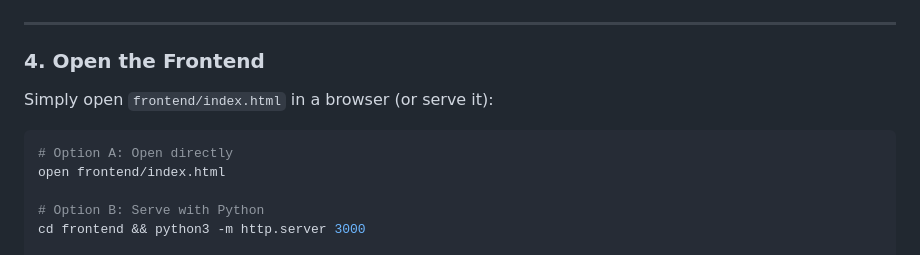
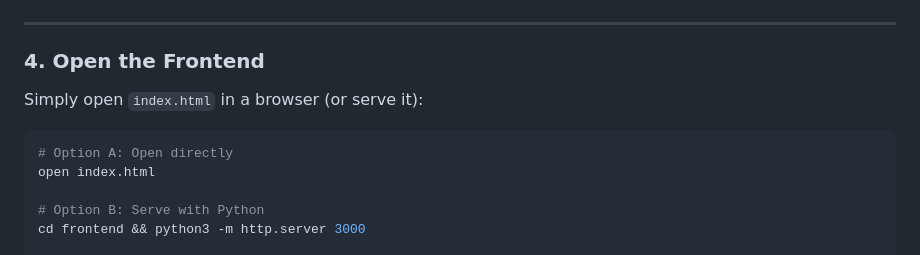
Before and after one commit to Harshita-git23/simplifiq-ai-automation, a Markdown page: README.md, the part around the change. GitHub-like rendering.

````diff
--- a/README.md
+++ b/README.md
@@ -107,11 +107,11 @@ You should see:
 
 ### 4. Open the Frontend
 
-Simply open `frontend/index.html` in a browser (or serve it):
+Simply open `index.html` in a browser (or serve it):
 
 ```bash
 # Option A: Open directly
-open frontend/index.html
+open index.html
 
 # Option B: Serve with Python
 cd frontend && python3 -m http.server 3000
````
